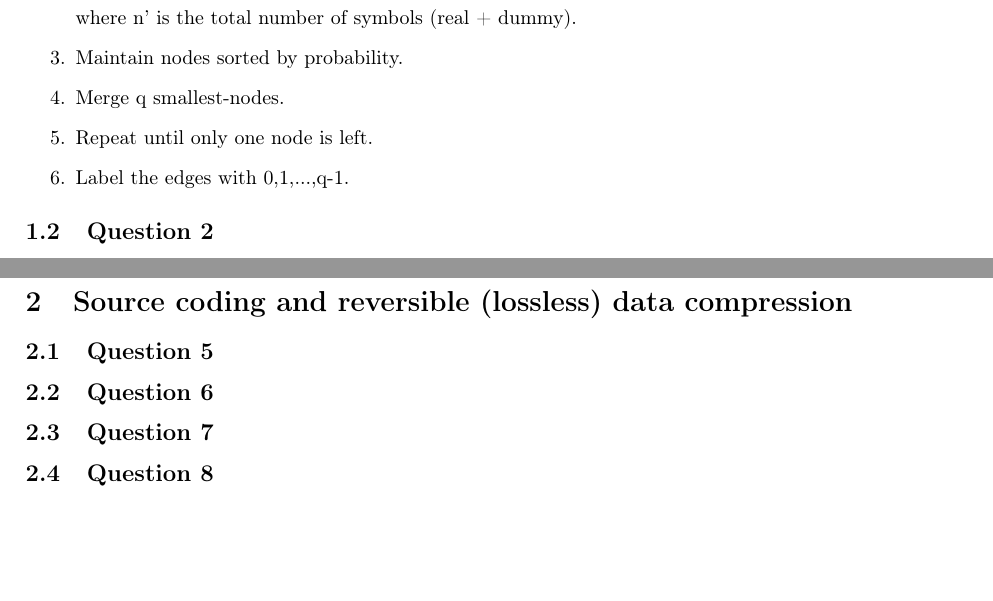
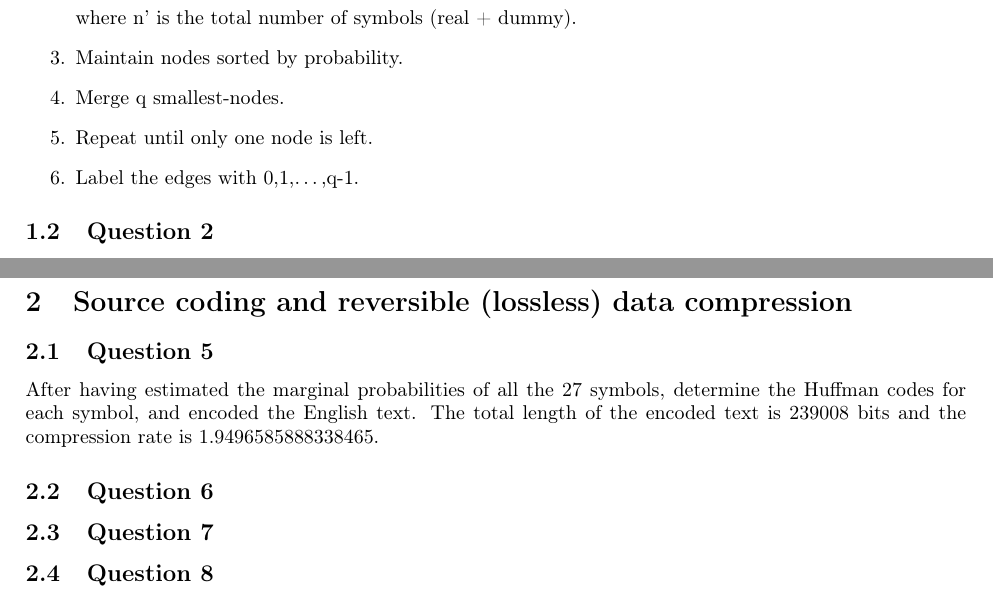
Before and after one commit to Azzagal/ICT-project-2, a LaTeX document (Report/s203724s204896.tex): two parts of pages 3 and 5 of 5, joined at a grey line, cut so that both start at the same text, the shorter picture padded with empty space. Compiled offline with pdfLaTeX.

Commit message:
Question 5 done

```diff
--- a/Report/s203724s204896.tex
+++ b/Report/s203724s204896.tex
@@ -66,7 +66,7 @@ channel coding}
             \item Maintain nodes sorted by probability.
             \item Merge q smallest-nodes.
             \item Repeat until only one node is left.
-            \item Label the edges with 0,1,...,q-1.
+            \item Label the edges with 0,1,\ldots,q-1.
         \end{enumerate}
 
     \subsection{Question 2}
@@ -146,13 +146,14 @@ channel coding}
         \caption{Decoding of the encoded text}\label{tab:decoding}
     \end{table}
 
-
-
-
-
 \section{Source coding and reversible (lossless) data compression}
 
     \subsection{Question 5}
+
+    \noindent
+    After having estimated the marginal probabilities of all the 27 symbols, determine the Huffman codes for each symbol,
+    and encoded the English text. The total length of the encoded text is $239008$ bits and
+    the compression rate is $1.9496585888338465$.
 
     \subsection{Question 6}
 
```
Also changed, not shown: Report/s203724s204896.pdf.
